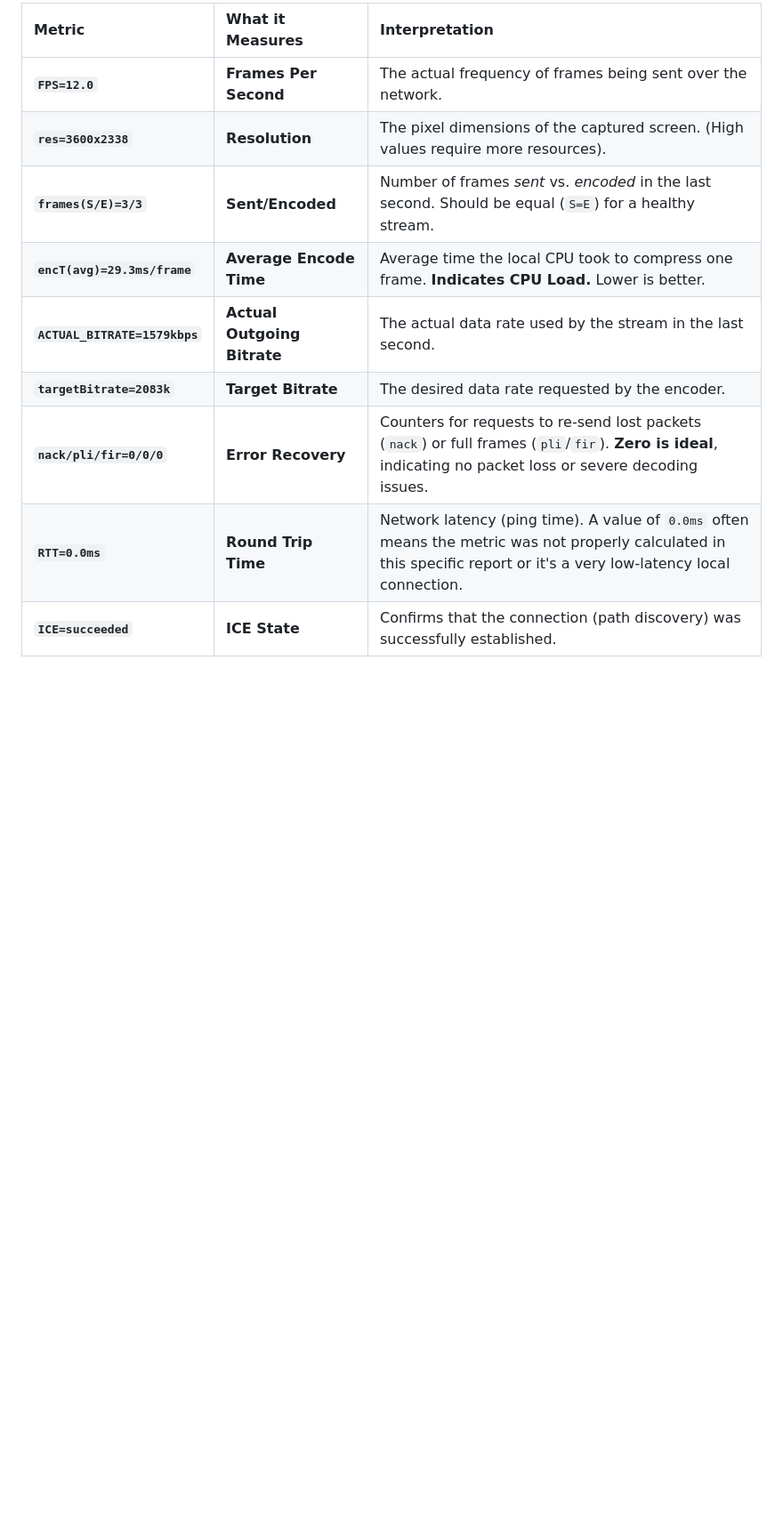
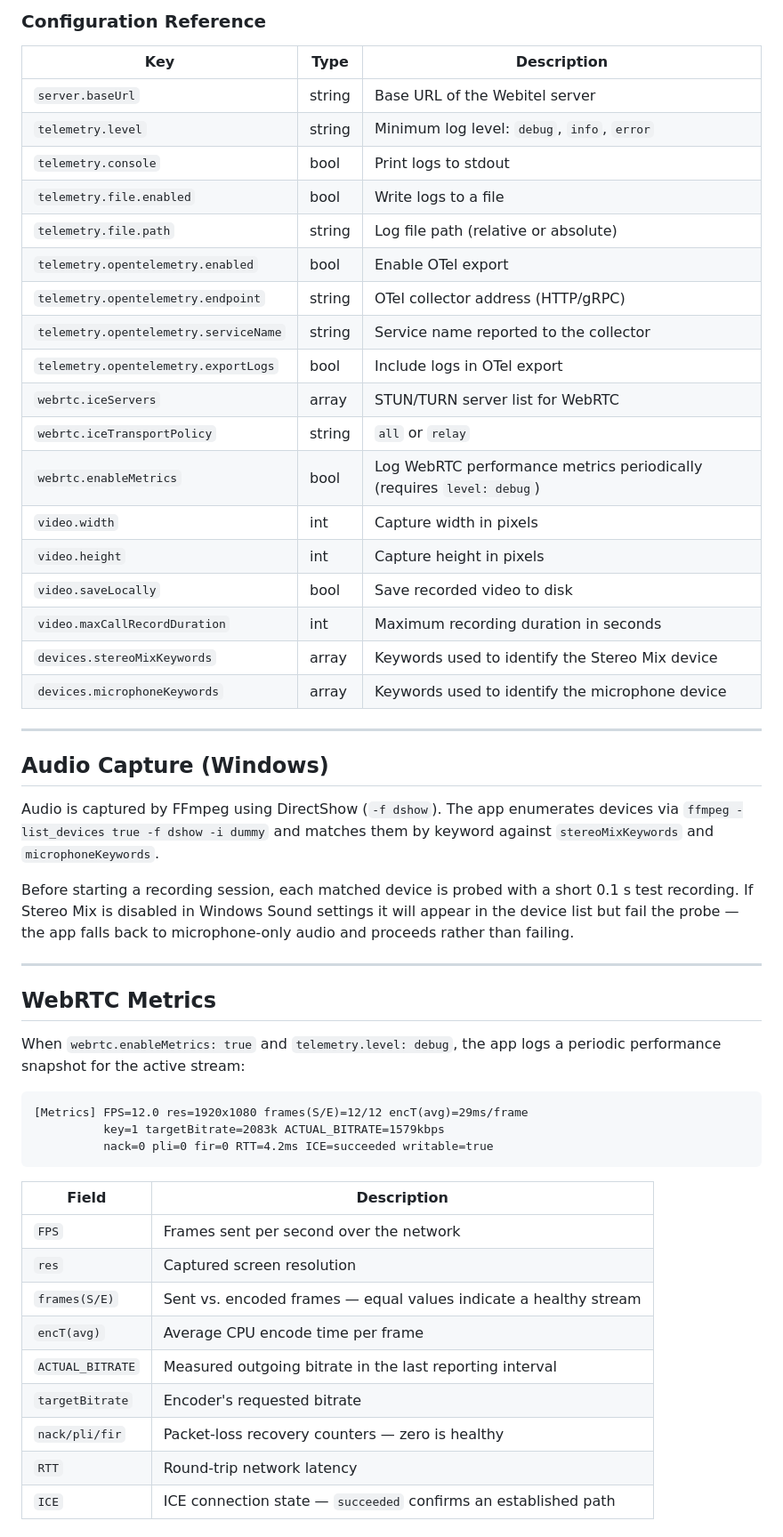
Before and after one commit to webitel/webitel-agent, a Markdown page: README.md, the part around one of its changes. Shown at 89% size. GitHub-like rendering; blank space fills up the shorter version.

````diff
--- a/README.md
+++ b/README.md
@@ -106,13 +101,57 @@ When `webrtc.enableMetrics` is set to `true` and the log level is `debug`, the a
 ```
 
-| Metric | What it Measures | Interpretation |
-|:---|:---|:---|
-| **`FPS=12.0`** | **Frames Per Second** | The actual frequency of frames being sent over the network. |
-| **`res=3600x2338`** | **Resolution** | The pixel dimensions of the captured screen. (High values require more resources). |
-| **`frames(S/E)=3/3`**| **Sent/Encoded** | Number of frames *sent* vs. *encoded* in the last second. Should be equal (`S=E`) for a healthy stream. |
-| **`encT(avg)=29.3ms/frame`** | **Average Encode Time** | Average time the local CPU took to compress one frame. **Indicates CPU Load.** Lower is better. |
-| **`ACTUAL_BITRATE=1579kbps`** | **Actual Outgoing Bitrate** | The actual data rate used by the stream in the last second. |
-| **`targetBitrate=2083k`** | **Target Bitrate** | The desired data rate requested by the encoder. |
-| **`nack/pli/fir=0/0/0`** | **Error Recovery** | Counters for requests to re-send lost packets (`nack`) or full frames (`pli`/`fir`). **Zero is ideal**, indicating no packet loss or severe decoding issues. |
-| **`RTT=0.0ms`** | **Round Trip Time** | Network latency (ping time). A value of `0.0ms` often means the metric was not properly calculated in this specific report or it's a very low-latency local connection. |
-| **`ICE=succeeded`** | **ICE State** | Confirms that the connection (path discovery) was successfully established. |
+### Configuration Reference
+
+| Key | Type | Description |
+| --- | --- | --- |
+| `server.baseUrl` | string | Base URL of the Webitel server |
+| `telemetry.level` | string | Minimum log level: `debug`, `info`, `error` |
+| `telemetry.console` | bool | Print logs to stdout |
+| `telemetry.file.enabled` | bool | Write logs to a file |
+| `telemetry.file.path` | string | Log file path (relative or absolute) |
+| `telemetry.opentelemetry.enabled` | bool | Enable OTel export |
+| `telemetry.opentelemetry.endpoint` | string | OTel collector address (HTTP/gRPC) |
+| `telemetry.opentelemetry.serviceName` | string | Service name reported to the collector |
+| `telemetry.opentelemetry.exportLogs` | bool | Include logs in OTel export |
+| `webrtc.iceServers` | array | STUN/TURN server list for WebRTC |
+| `webrtc.iceTransportPolicy` | string | `all` or `relay` |
+| `webrtc.enableMetrics` | bool | Log WebRTC performance metrics periodically (requires `level: debug`) |
+| `video.width` | int | Capture width in pixels |
+| `video.height` | int | Capture height in pixels |
+| `video.saveLocally` | bool | Save recorded video to disk |
+| `video.maxCallRecordDuration` | int | Maximum recording duration in seconds |
+| `devices.stereoMixKeywords` | array | Keywords used to identify the Stereo Mix device |
+| `devices.microphoneKeywords` | array | Keywords used to identify the microphone device |
+
+---
+
+## Audio Capture (Windows)
+
+Audio is captured by FFmpeg using DirectShow (`-f dshow`). The app enumerates devices via `ffmpeg -list_devices true -f dshow -i dummy` and matches them by keyword against `stereoMixKeywords` and `microphoneKeywords`.
+
+Before starting a recording session, each matched device is probed with a short 0.1 s test recording. If Stereo Mix is disabled in Windows Sound settings it will appear in the device list but fail the probe — the app falls back to microphone-only audio and proceeds rather than failing.
+
+---
+
+## WebRTC Metrics
+
+When `webrtc.enableMetrics: true` and `telemetry.level: debug`, the app logs a periodic performance snapshot for the active stream:
+
+```text
+[Metrics] FPS=12.0 res=1920x1080 frames(S/E)=12/12 encT(avg)=29ms/frame
+          key=1 targetBitrate=2083k ACTUAL_BITRATE=1579kbps
+          nack=0 pli=0 fir=0 RTT=4.2ms ICE=succeeded writable=true
+```
+
+| Field | Description |
+| --- | --- |
+| `FPS` | Frames sent per second over the network |
+| `res` | Captured screen resolution |
+| `frames(S/E)` | Sent vs. encoded frames — equal values indicate a healthy stream |
+| `encT(avg)` | Average CPU encode time per frame |
+| `ACTUAL_BITRATE` | Measured outgoing bitrate in the last reporting interval |
+| `targetBitrate` | Encoder's requested bitrate |
+| `nack/pli/fir` | Packet-loss recovery counters — zero is healthy |
+| `RTT` | Round-trip network latency |
+| `ICE` | ICE connection state — `succeeded` confirms an established path |
+
````
Also changed, not shown: other parts of README.md (+93 -62 lines), CLAUDE.md (added, +80 -0 lines).
